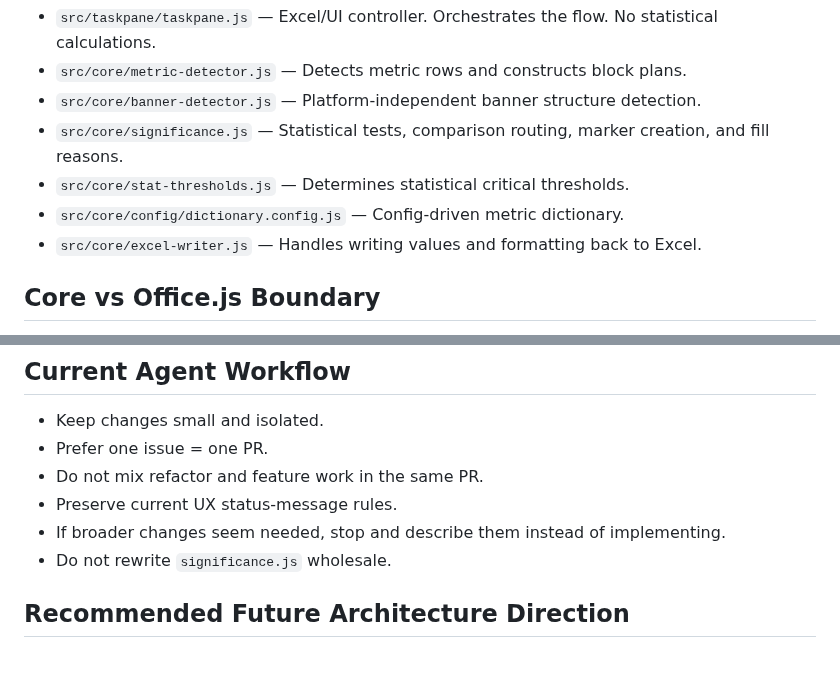
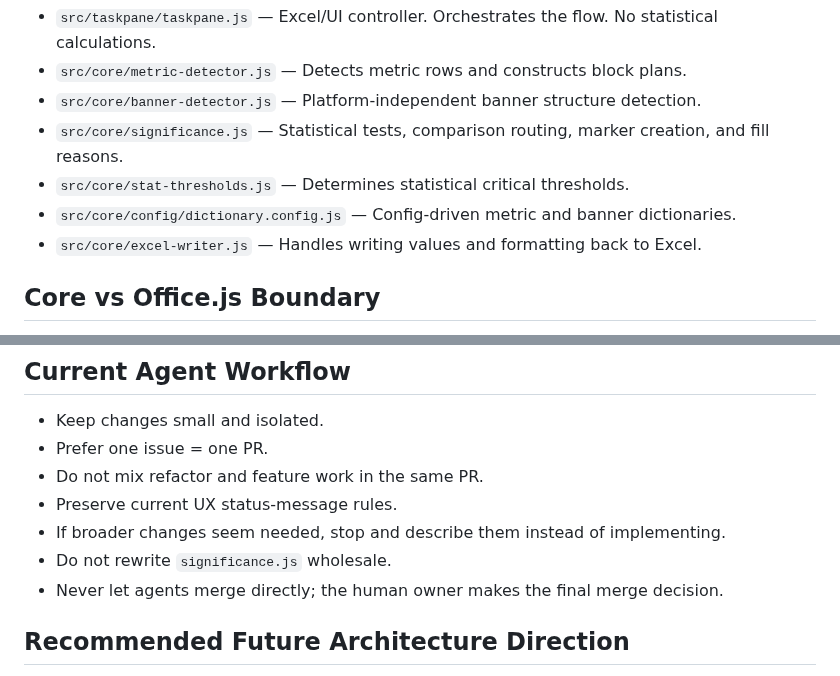
Before and after one commit to hedgef0g/research-insights-toolkit, a Markdown page: docs/ARCHITECTURE.md, 2 parts joined by grey strips. GitHub-like rendering.

Commit message:
docs: apply final review edits to ARCHITECTURE.md
- Updates config dictionary responsibility to include banner dictionaries.
- Adds agent merge rule to the Current Agent Workflow section.

Co-authored-by: hedgef0g <17908967+hedgef0g@users.noreply.github.com>

```diff
--- a/docs/ARCHITECTURE.md
+++ b/docs/ARCHITECTURE.md
@@ -18,7 +18,7 @@ The current stable workflow relies on manual selected-range calculation. The use
 - `src/core/banner-detector.js` — Platform-independent banner structure detection.
 - `src/core/significance.js` — Statistical tests, comparison routing, marker creation, and fill reasons.
 - `src/core/stat-thresholds.js` — Determines statistical critical thresholds.
-- `src/core/config/dictionary.config.js` — Config-driven metric dictionary.
+- `src/core/config/dictionary.config.js` — Config-driven metric and banner dictionaries.
 - `src/core/excel-writer.js` — Handles writing values and formatting back to Excel.
 
 ## Core vs Office.js Boundary
@@ -48,6 +48,7 @@ Changes to these files require extra care:
 - Preserve current UX status-message rules.
 - If broader changes seem needed, stop and describe them instead of implementing.
 - Do not rewrite `significance.js` wholesale.
+- Never let agents merge directly; the human owner makes the final merge decision.
 
 ## Recommended Future Architecture Direction
 - Shared text normalization utilities (planned, replacing raw values).
```
